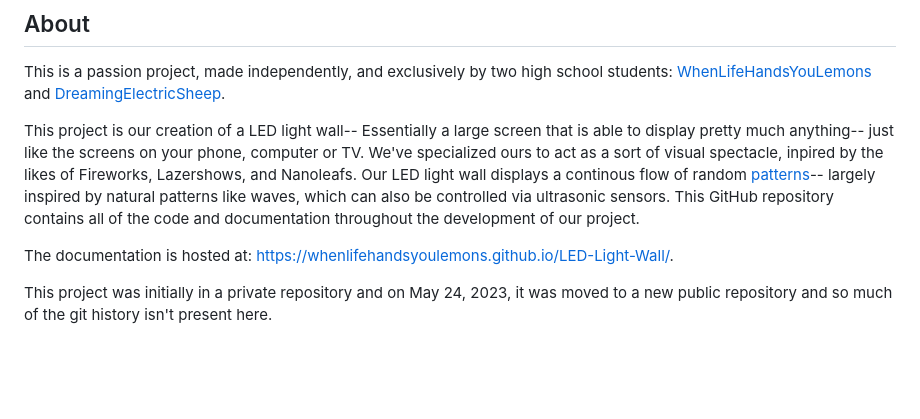
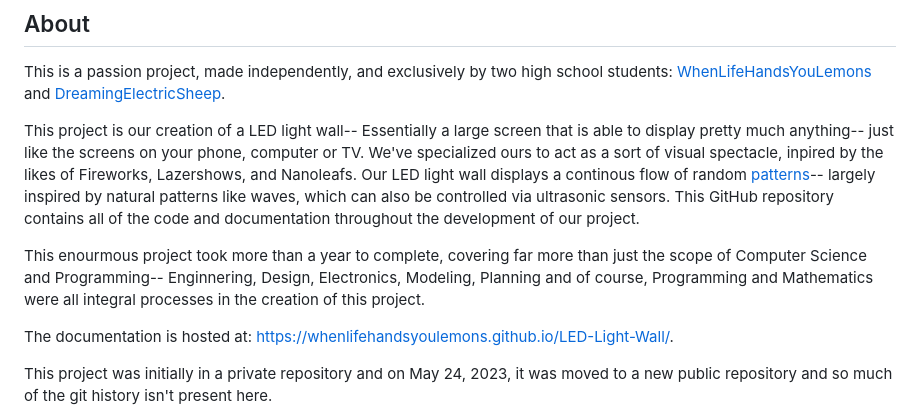
Before and after one commit to WhenLifeHandsYouLemons/LED-Light-Wall, a Markdown page: README.md, the part around the change. Drawn GitHub-style; blank space fills up the shorter version.

```diff
--- a/README.md
+++ b/README.md
@@ -15,6 +15,8 @@
 This is a passion project, made independently, and exclusively by two high school students: [WhenLifeHandsYouLemons](https://github.com/WhenLifeHandsYouLemons) and [DreamingElectricSheep](https://github.com/DreamingElectricSheep).
 
 This project is our creation of a LED light wall-- Essentially a large screen that is able to display pretty much anything-- just like the screens on your phone, computer or TV. We've specialized ours to act as a sort of visual spectacle, inpired by the likes of Fireworks, Lazershows, and Nanoleafs. Our LED light wall displays a continous flow of random [patterns](#features)-- largely inspired by natural patterns like waves, which can also be controlled via ultrasonic sensors. This GitHub repository contains all of the code and documentation throughout the development of our project.
+
+This enourmous project took more than a year to complete, covering far more than just the scope of Computer Science and Programming-- Enginnering, Design, Electronics, Modeling, Planning and of course, Programming and Mathematics were all integral processes in the creation of this project.
 
 The documentation is hosted at: <https://whenlifehandsyoulemons.github.io/LED-Light-Wall/>.
 
```
